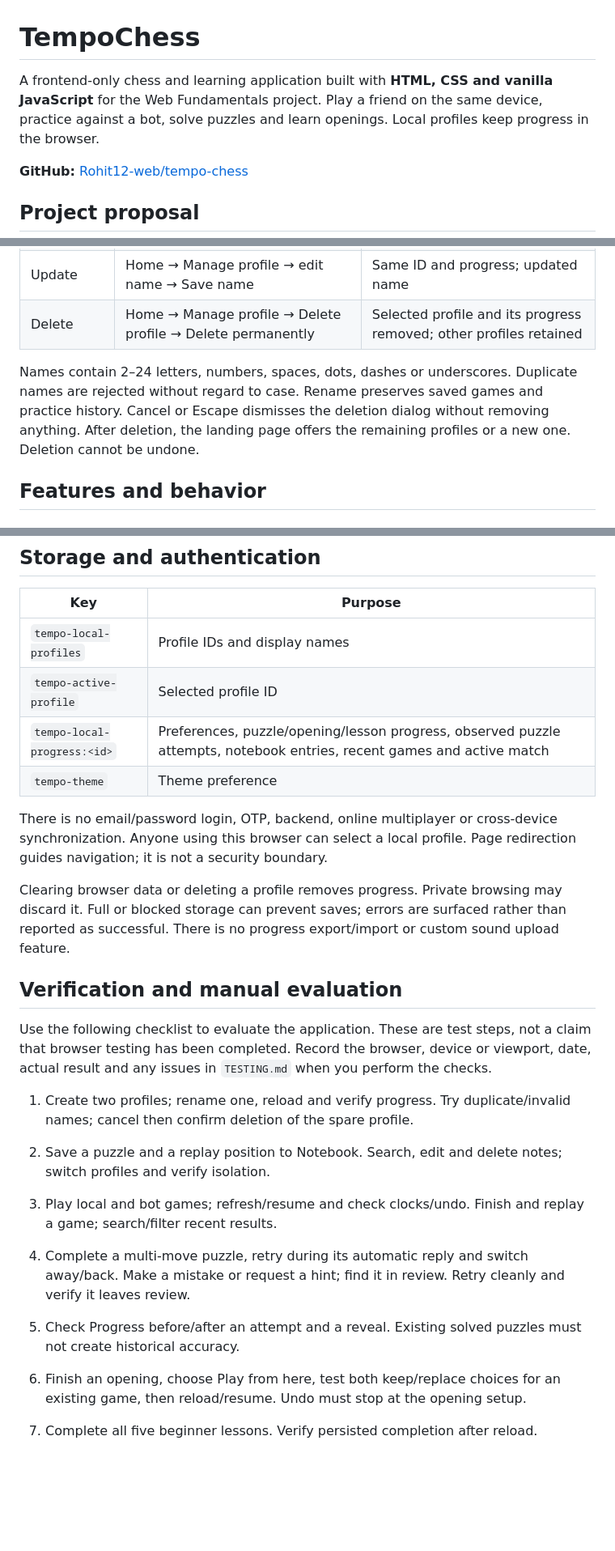
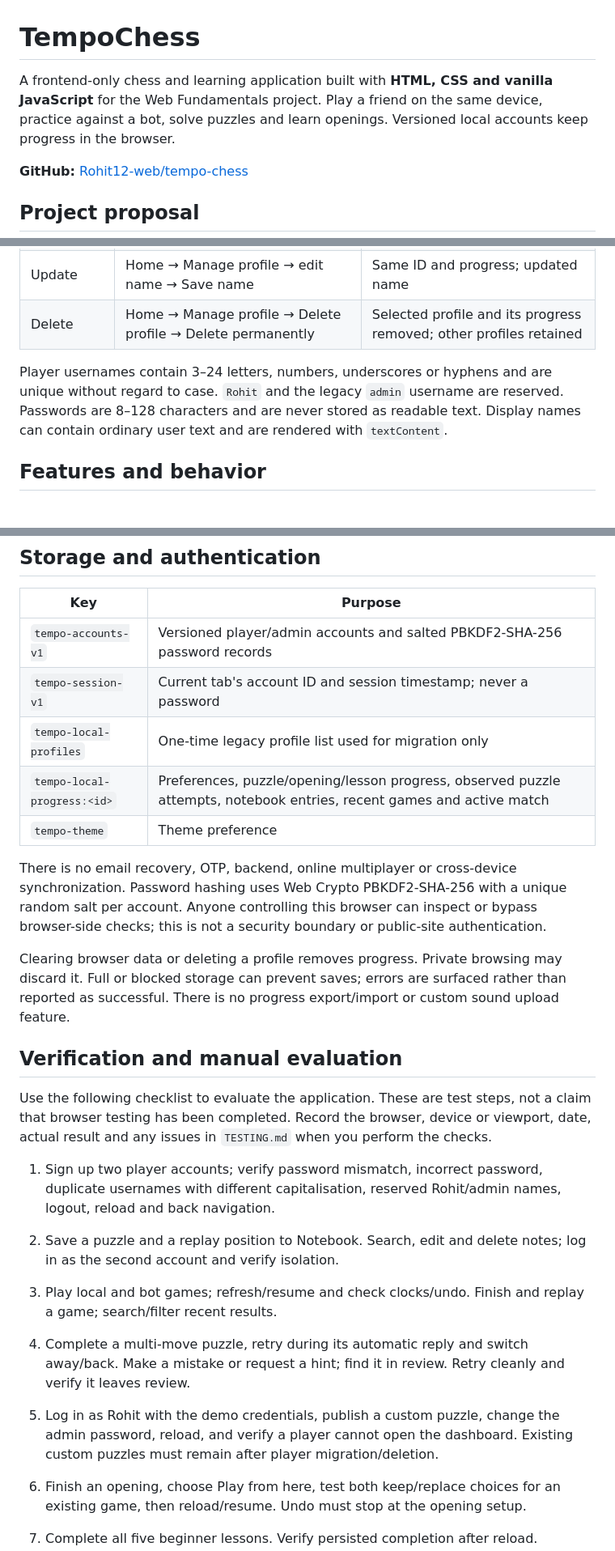
Before and after one commit to Rohit12-web/tempo-chess, a Markdown page: README.md, 3 parts joined by grey strips. Shown at 81% size. GitHub-like rendering; blank space fills up the shorter version.

```diff
--- a/README.md
+++ b/README.md
@@ -1,6 +1,6 @@
 # TempoChess
 
-A frontend-only chess and learning application built with **HTML, CSS and vanilla JavaScript** for the Web Fundamentals project. Play a friend on the same device, practice against a bot, solve puzzles and learn openings. Local profiles keep progress in the browser.
+A frontend-only chess and learning application built with **HTML, CSS and vanilla JavaScript** for the Web Fundamentals project. Play a friend on the same device, practice against a bot, solve puzzles and learn openings. Versioned local accounts keep progress in the browser.
 
 **GitHub:** [Rohit12-web/tempo-chess](https://github.com/Rohit12-web/tempo-chess)
 
@@ -113,7 +117,7 @@ tempo-chess/
 | Update | Home → Manage profile → edit name → Save name | Same ID and progress; updated name |
 | Delete | Home → Manage profile → Delete profile → Delete permanently | Selected profile and its progress removed; other profiles retained |
 
-Names contain 2–24 letters, numbers, spaces, dots, dashes or underscores. Duplicate names are rejected without regard to case. Rename preserves saved games and practice history. Cancel or Escape dismisses the deletion dialog without removing anything. After deletion, the landing page offers the remaining profiles or a new one. Deletion cannot be undone.
+Player usernames contain 3–24 letters, numbers, underscores or hyphens and are unique without regard to case. `Rohit` and the legacy `admin` username are reserved. Passwords are 8–128 characters and are never stored as readable text. Display names can contain ordinary user text and are rendered with `textContent`.
 
 ## Features and behavior
 
@@ -157,12 +161,13 @@ Home can search the latest 50 results and filter by game mode and result. Openin
 
 | Key | Purpose |
 | --------------------------- | ---------------------------------------------------------------------------------------------------------------------- |
-| `tempo-local-profiles` | Profile IDs and display names |
-| `tempo-active-profile` | Selected profile ID |
+| `tempo-accounts-v1` | Versioned player/admin accounts and salted PBKDF2-SHA-256 password records |
+| `tempo-session-v1` | Current tab's account ID and session timestamp; never a password |
+| `tempo-local-profiles` | One-time legacy profile list used for migration only |
 | `tempo-local-progress:<id>` | Preferences, puzzle/opening/lesson progress, observed puzzle attempts, notebook entries, recent games and active match |
 | `tempo-theme` | Theme preference |
 
-There is no email/password login, OTP, backend, online multiplayer or cross-device synchronization. Anyone using this browser can select a local profile. Page redirection guides navigation; it is not a security boundary.
+There is no email recovery, OTP, backend, online multiplayer or cross-device synchronization. Password hashing uses Web Crypto PBKDF2-SHA-256 with a unique random salt per account. Anyone controlling this browser can inspect or bypass browser-side checks; this is not a security boundary or public-site authentication.
 
 Clearing browser data or deleting a profile removes progress. Private browsing may discard it. Full or blocked storage can prevent saves; errors are surfaced rather than reported as successful. There is no progress export/import or custom sound upload feature.
 
@@ -170,15 +175,15 @@ Clearing browser data or deleting a profile removes progress. Private browsing m
 
 Use the following checklist to evaluate the application. These are test steps, not a claim that browser testing has been completed. Record the browser, device or viewport, date, actual result and any issues in `TESTING.md` when you perform the checks.
 
-1. Create two profiles; rename one, reload and verify progress. Try duplicate/invalid names; cancel then confirm deletion of the spare profile.
+1. Sign up two player accounts; verify password mismatch, incorrect password, duplicate usernames with different capitalisation, reserved Rohit/admin names, logout, reload and back navigation.
 
-2. Save a puzzle and a replay position to Notebook. Search, edit and delete notes; switch profiles and verify isolation.
+2. Save a puzzle and a replay position to Notebook. Search, edit and delete notes; log in as the second account and verify isolation.
 
 3. Play local and bot games; refresh/resume and check clocks/undo. Finish and replay a game; search/filter recent results.
 
 4. Complete a multi-move puzzle, retry during its automatic reply and switch away/back. Make a mistake or request a hint; find it in review. Retry cleanly and verify it leaves review.
 
-5. Check Progress before/after an attempt and a reveal. Existing solved puzzles must not create historical accuracy.
+5. Log in as Rohit with the demo credentials, publish a custom puzzle, change the admin password, reload, and verify a player cannot open the dashboard. Existing custom puzzles must remain after player migration/deletion.
 
 6. Finish an opening, choose Play from here, test both keep/replace choices for an existing game, then reload/resume. Undo must stop at the opening setup.
 
```
Also changed, not shown: other parts of README.md (+38 -14 lines).
